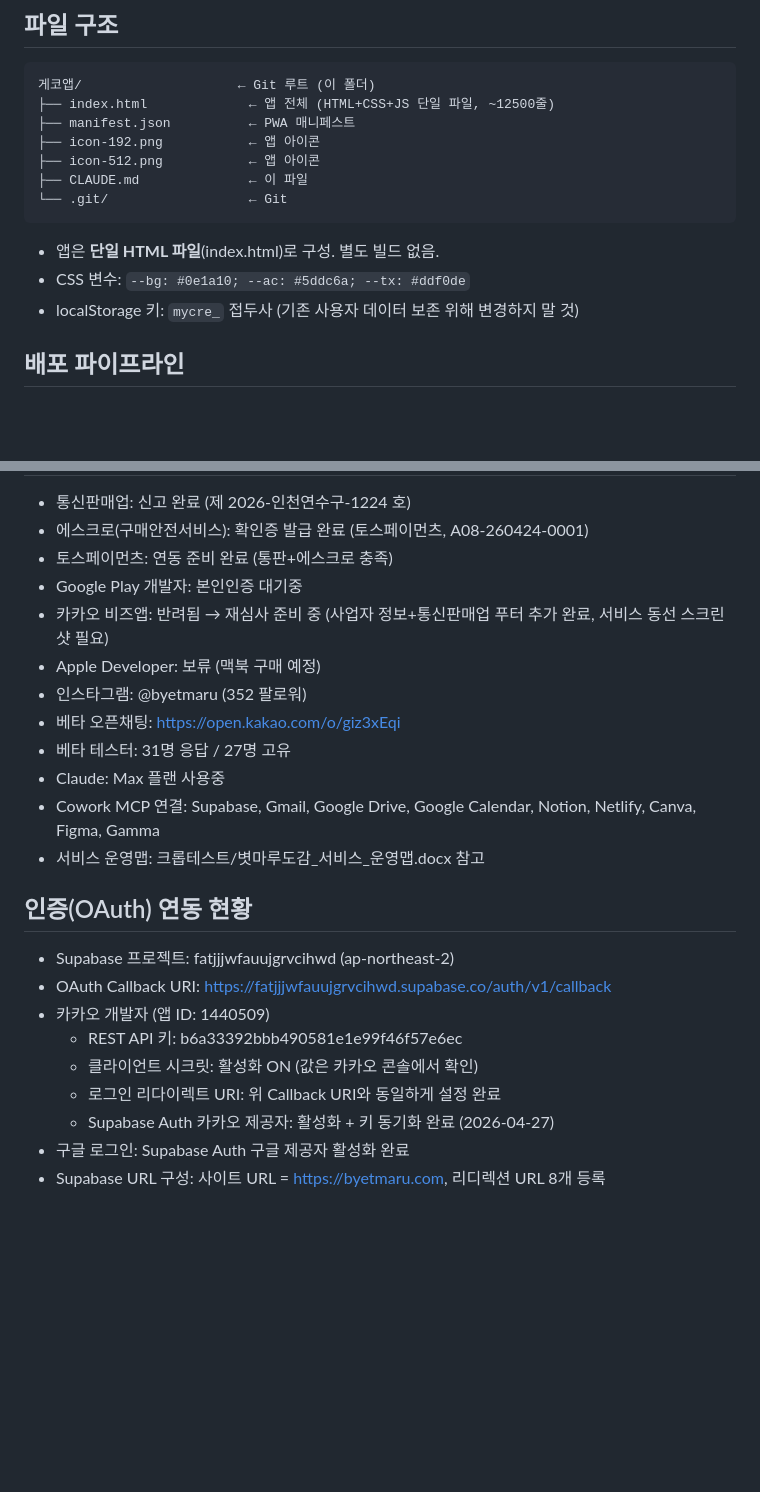
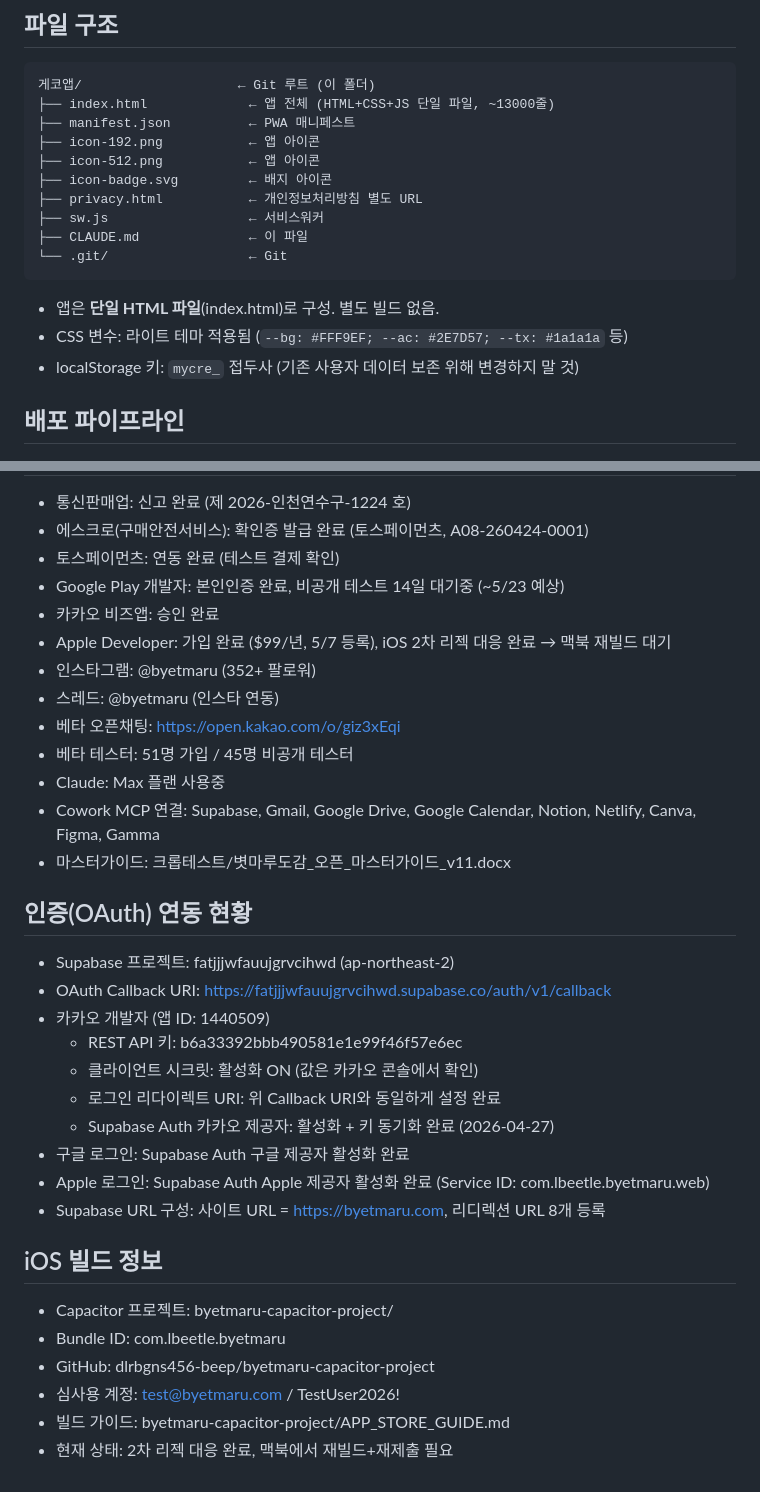
Before and after one commit to dlrbgns456-beep/mycre-app, a Markdown page: CLAUDE.md, 2 parts joined by grey strips. Drawn GitHub-style; blank space fills up the shorter version.

Commit message:
docs: CLAUDE.md 갱신 — 파일 구조·OAuth·iOS 빌드 현황 최신화
- 파일 구조: icon-badge.svg, privacy.html, sw.js 추가 반영
- CSS 변수: 어두운 초록 → 라이트 베이지/녹색 (#FFF9EF/#2E7D57)
- 브랜딩 이력: fix_branding.py 항목 제거 (사용 안 함)
- manifest.json 색상 적용 완료로 갱신
- Apple/구글 진행 상황 업데이트
- 베타 테스터 51명/45명 현황
- iOS 빌드 정보 섹션 신설 (Bundle ID, 심사용 계정 등)

Co-Authored-By: Claude Opus 4.7 (1M context) <noreply@anthropic.com>

````diff
--- a/CLAUDE.md
+++ b/CLAUDE.md
@@ -20,15 +20,18 @@
 ## 파일 구조
 ```
 게코앱/                    ← Git 루트 (이 폴더)
-├── index.html             ← 앱 전체 (HTML+CSS+JS 단일 파일, ~12500줄)
+├── index.html             ← 앱 전체 (HTML+CSS+JS 단일 파일, ~13000줄)
 ├── manifest.json          ← PWA 매니페스트
 ├── icon-192.png           ← 앱 아이콘
 ├── icon-512.png           ← 앱 아이콘
+├── icon-badge.svg         ← 배지 아이콘
+├── privacy.html           ← 개인정보처리방침 별도 URL
+├── sw.js                  ← 서비스워커
 ├── CLAUDE.md              ← 이 파일
 └── .git/                  ← Git
 ```
 - 앱은 **단일 HTML 파일**(index.html)로 구성. 별도 빌드 없음.
-- CSS 변수: `--bg: #0e1a10; --ac: #5ddc6a; --tx: #ddf0de`
+- CSS 변수: 라이트 테마 적용됨 (`--bg: #FFF9EF; --ac: #2E7D57; --tx: #1a1a1a` 등)
 - localStorage 키: `mycre_` 접두사 (기존 사용자 데이터 보존 위해 변경하지 말 것)
 
 ## 배포 파이프라인
@@ -73,15 +75,16 @@ git push origin master
 - 통신판매업: 신고 완료 (제 2026-인천연수구-1224 호)
 - 에스크로(구매안전서비스): 확인증 발급 완료 (토스페이먼츠, A08-260424-0001)
-- 토스페이먼츠: 연동 준비 완료 (통판+에스크로 충족)
-- Google Play 개발자: 본인인증 대기중
-- 카카오 비즈앱: 반려됨 → 재심사 준비 중 (사업자 정보+통신판매업 푸터 추가 완료, 서비스 동선 스크린샷 필요)
-- Apple Developer: 보류 (맥북 구매 예정)
-- 인스타그램: @byetmaru (352 팔로워)
+- 토스페이먼츠: 연동 완료 (테스트 결제 확인)
+- Google Play 개발자: 본인인증 완료, 비공개 테스트 14일 대기중 (~5/23 예상)
+- 카카오 비즈앱: 승인 완료
+- Apple Developer: 가입 완료 ($99/년, 5/7 등록), iOS 2차 리젝 대응 완료 → 맥북 재빌드 대기
+- 인스타그램: @byetmaru (352+ 팔로워)
+- 스레드: @byetmaru (인스타 연동)
 - 베타 오픈채팅: https://open.kakao.com/o/giz3xEqi
-- 베타 테스터: 31명 응답 / 27명 고유
+- 베타 테스터: 51명 가입 / 45명 비공개 테스터
 - Claude: Max 플랜 사용중
 - Cowork MCP 연결: Supabase, Gmail, Google Drive, Google Calendar, Notion, Netlify, Canva, Figma, Gamma
-- 서비스 운영맵: 크롭테스트/볏마루도감_서비스_운영맵.docx 참고
+- 마스터가이드: 크롭테스트/볏마루도감_오픈_마스터가이드_v11.docx
 
 ## 인증(OAuth) 연동 현황
 - Supabase 프로젝트: fatjjjwfauujgrvcihwd (ap-northeast-2)
@@ -92,4 +95,13 @@ git push origin master
   - 로그인 리다이렉트 URI: 위 Callback URI와 동일하게 설정 완료
   - Supabase Auth 카카오 제공자: 활성화 + 키 동기화 완료 (2026-04-27)
 - 구글 로그인: Supabase Auth 구글 제공자 활성화 완료
+- Apple 로그인: Supabase Auth Apple 제공자 활성화 완료 (Service ID: com.lbeetle.byetmaru.web)
 - Supabase URL 구성: 사이트 URL = https://byetmaru.com, 리디렉션 URL 8개 등록
+
+## iOS 빌드 정보
+- Capacitor 프로젝트: byetmaru-capacitor-project/
+- Bundle ID: com.lbeetle.byetmaru
+- GitHub: dlrbgns456-beep/byetmaru-capacitor-project
+- 심사용 계정: test@byetmaru.com / TestUser2026!
+- 빌드 가이드: byetmaru-capacitor-project/APP_STORE_GUIDE.md
+- 현재 상태: 2차 리젝 대응 완료, 맥북에서 재빌드+재제출 필요
````
Also changed, not shown: other parts of CLAUDE.md (+2 -3 lines).
